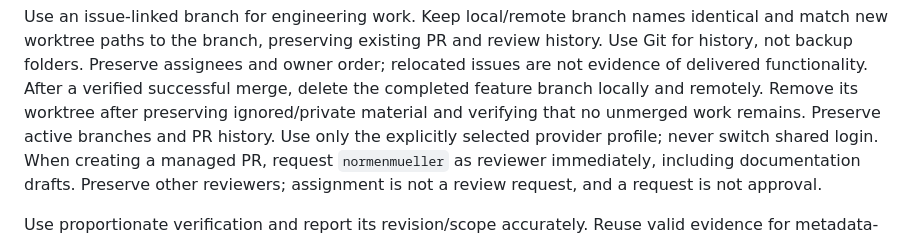
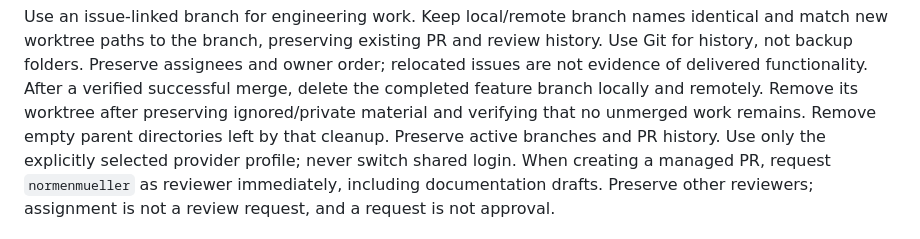
Before and after one commit to normenmueller/yap, a Markdown page: .ai4x/BEHAVIOR.md, the part around the change. Rendered like a GitHub page.

Commit message:
docs: remove empty directories after feature cleanup

```diff
--- a/.ai4x/BEHAVIOR.md
+++ b/.ai4x/BEHAVIOR.md
@@ -39,7 +39,8 @@ review history. Use Git for history, not backup folders. Preserve assignees and
 owner order; relocated issues are not evidence of delivered functionality.
 After a verified successful merge, delete the completed feature branch locally
 and remotely. Remove its worktree after preserving ignored/private material and
-verifying that no unmerged work remains. Preserve active branches and PR history.
+verifying that no unmerged work remains. Remove empty parent directories left by
+that cleanup. Preserve active branches and PR history.
 Use only the explicitly selected provider profile; never switch shared login.
 When creating a managed PR, request `normenmueller` as reviewer immediately,
 including documentation drafts. Preserve other reviewers; assignment is not a
```
